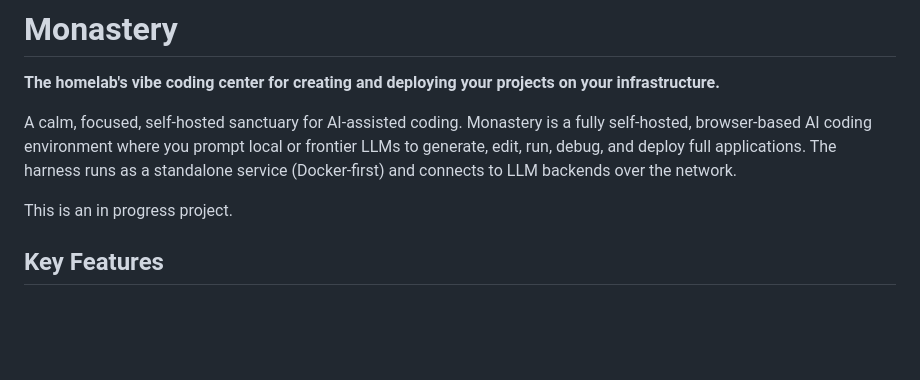
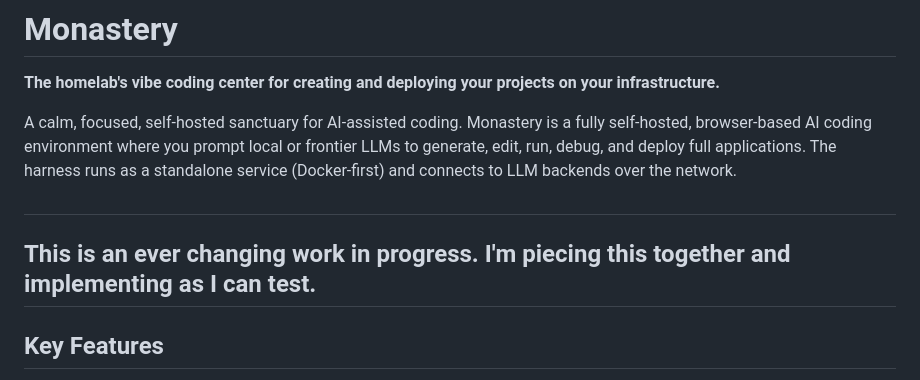
Before and after one commit to jherforth/Monastery, a Markdown page: README.md, the part around the change. Rendered like a GitHub page; blank space fills up the shorter version.

```diff
--- a/README.md
+++ b/README.md
@@ -7,8 +7,8 @@
 **The homelab's vibe coding center for creating and deploying your projects on your infrastructure.**
 
 A calm, focused, self-hosted sanctuary for AI-assisted coding. Monastery is a fully self-hosted, browser-based AI coding environment where you prompt local or frontier LLMs to generate, edit, run, debug, and deploy full applications. The harness runs as a standalone service (Docker-first) and connects to LLM backends over the network.
-
-This is an in progress project.
+##
+## This is an ever changing work in progress. I'm piecing this together and implementing as I can test.
 
 ## Key Features
 
```
